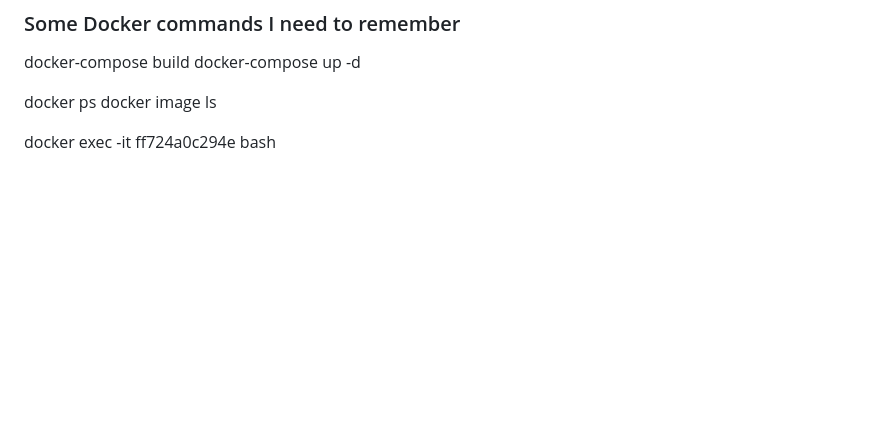
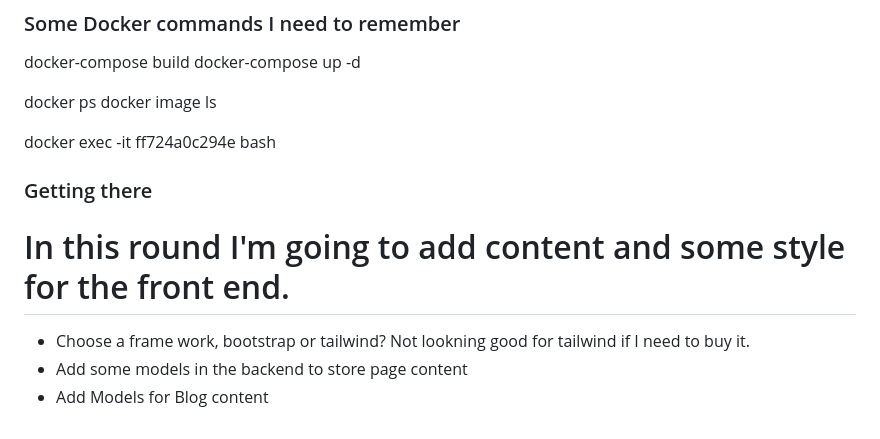
Before and after one commit to JBeggs/docker-django-react-web-application, a Markdown page: README.md, the part around the change. GitHub-like rendering; blank space fills up the shorter version.

Commit message:
Next round

```diff
--- a/README.md
+++ b/README.md
@@ -96,3 +96,11 @@ docker image ls
 
 
 docker exec -it ff724a0c294e bash
+
+### Getting there
+
+# In this round I'm going to add content and some style for the front end.
+
+- Choose a frame work, bootstrap or tailwind? Not lookning good for tailwind if I need to buy it.
+- Add some models in the backend to store page content
+- Add Models for Blog content
```
